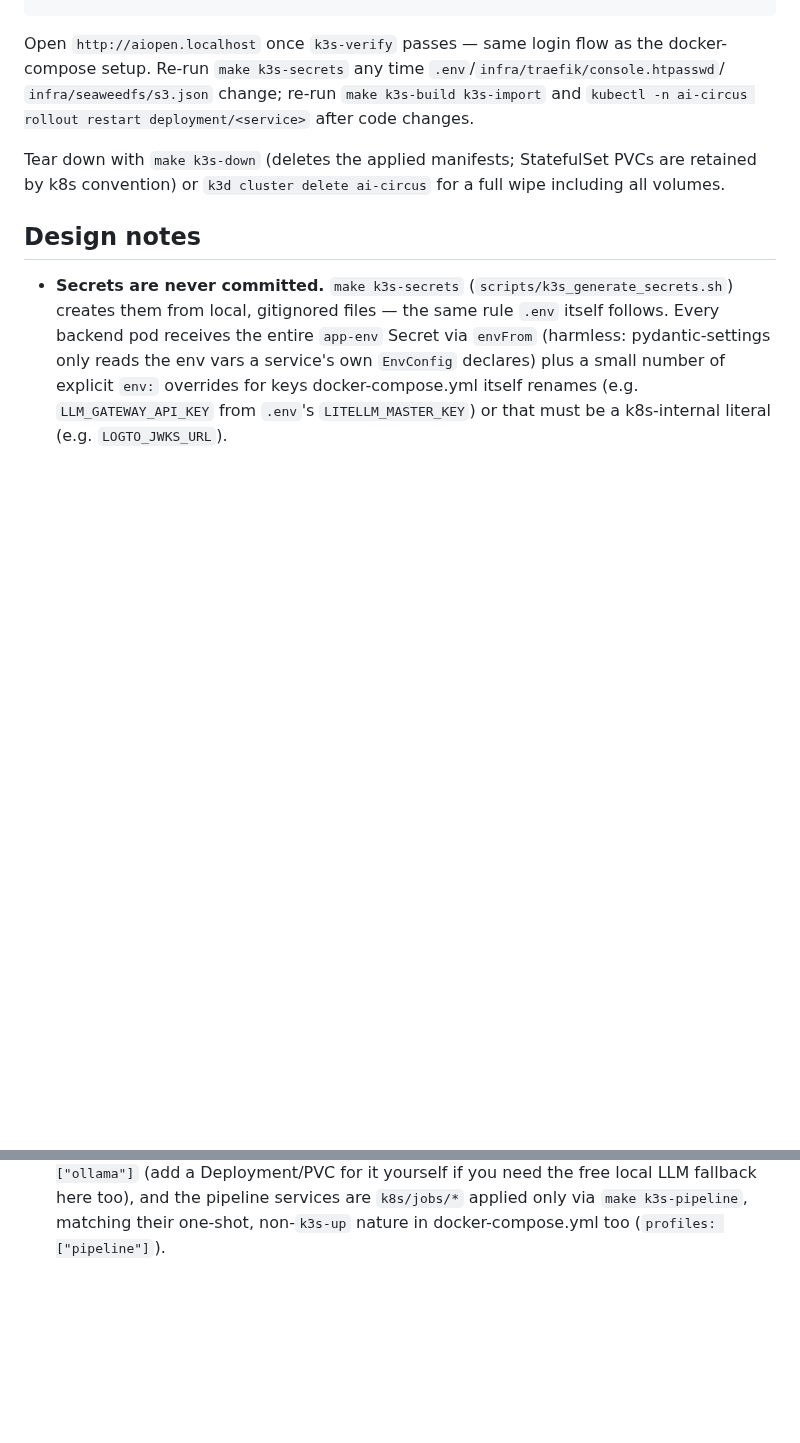
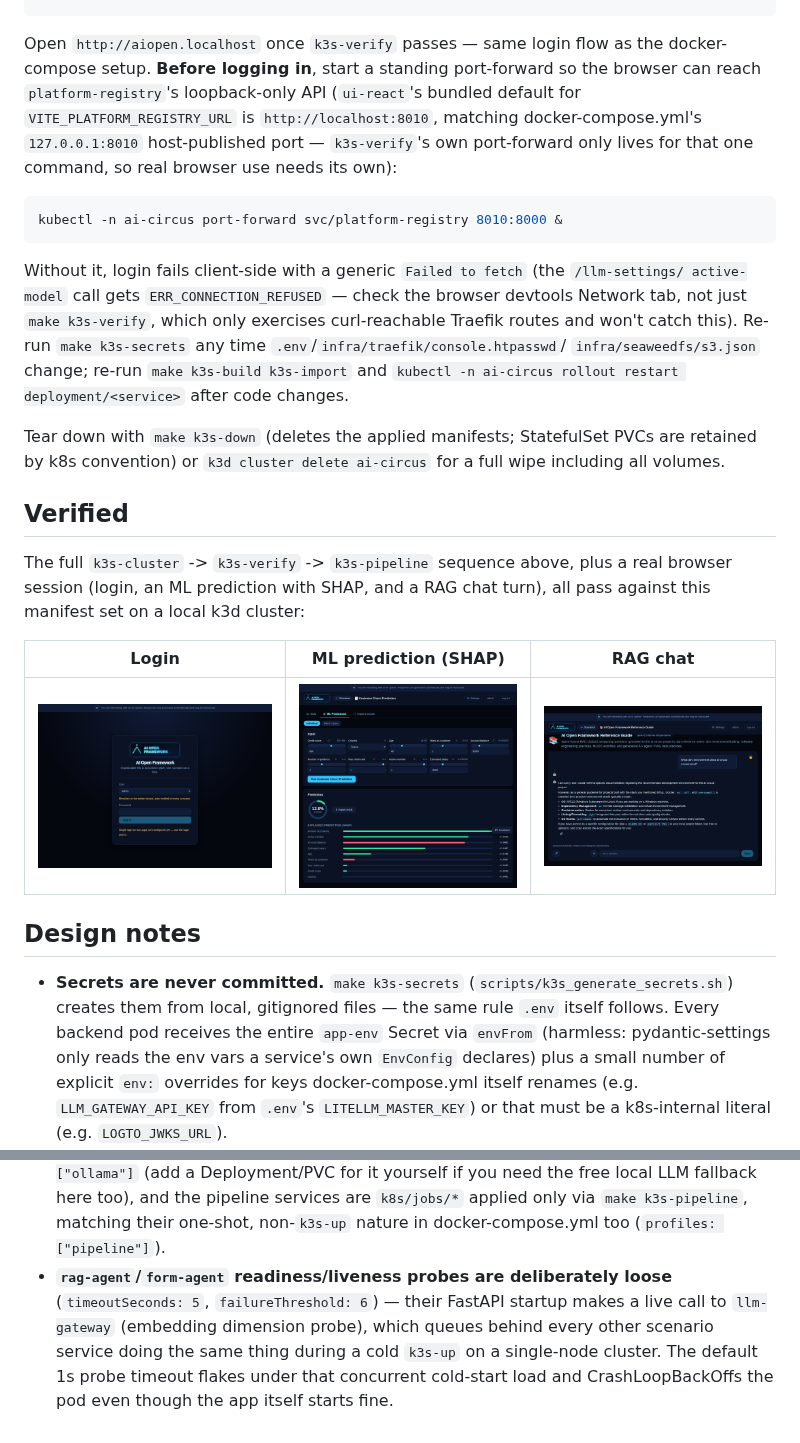
Before and after one commit to angelmtenor/ai-circus-framework, a Markdown page: k8s/README.md, 2 parts joined by grey strips. Rendered like a GitHub page; pictures changed too: docs/screenshots/k3s-login.png (added), docs/screenshots/k3s-ml-predictions.png (added), docs/screenshots/k3s-rag-chat.png (added); blank space fills up the shorter version.

Commit message:
docs: Document k3s port-forward gotcha and add verification captures
- platform-registry's browser-facing localhost:8010 (which
  docker-compose publishes directly) has no k3d equivalent beyond
  k3s-verify's own transient port-forward — real browser use needs a
  standing one, documented with the exact command and failure mode
  (client-side "Failed to fetch").
- Add a "Verified" section with real screenshots (login, an ML
  prediction with SHAP, a RAG chat turn) from an end-to-end pass
  against this manifest set on k3d.

````diff
--- a/k8s/README.md
+++ b/k8s/README.md
@@ -48,12 +48,35 @@ make k3s-verify     # reuse `make verify`'s curl checks against this cluster
 ```
 
 Open `http://aiopen.localhost` once `k3s-verify` passes — same login flow as the docker-compose
-setup. Re-run `make k3s-secrets` any time `.env`/`infra/traefik/console.htpasswd`/
+setup. **Before logging in**, start a standing port-forward so the browser can reach
+`platform-registry`'s loopback-only API (`ui-react`'s bundled default for
+`VITE_PLATFORM_REGISTRY_URL` is `http://localhost:8010`, matching docker-compose.yml's
+`127.0.0.1:8010` host-published port — `k3s-verify`'s own port-forward only lives for that one
+command, so real browser use needs its own):
+
+```bash
+kubectl -n ai-circus port-forward svc/platform-registry 8010:8000 &
+```
+
+Without it, login fails client-side with a generic `Failed to fetch` (the `/llm-settings/
+active-model` call gets `ERR_CONNECTION_REFUSED` — check the browser devtools Network tab, not
+just `make k3s-verify`, which only exercises curl-reachable Traefik routes and won't catch this).
+Re-run `make k3s-secrets` any time `.env`/`infra/traefik/console.htpasswd`/
 `infra/seaweedfs/s3.json` change; re-run `make k3s-build k3s-import` and
 `kubectl -n ai-circus rollout restart deployment/<service>` after code changes.
 
 Tear down with `make k3s-down` (deletes the applied manifests; StatefulSet PVCs are retained by
 k8s convention) or `k3d cluster delete ai-circus` for a full wipe including all volumes.
+
+## Verified
+
+The full `k3s-cluster` -> `k3s-verify` -> `k3s-pipeline` sequence above, plus a real browser
+session (login, an ML prediction with SHAP, and a RAG chat turn), all pass against this manifest
+set on a local k3d cluster:
+
+| Login | ML prediction (SHAP) | RAG chat |
+| --- | --- | --- |
+| ![Login](../docs/screenshots/k3s-login.png) | ![ML prediction](../docs/screenshots/k3s-ml-predictions.png) | ![RAG chat](../docs/screenshots/k3s-rag-chat.png) |
 
 ## Design notes
 
@@ -81,3 +104,9 @@ k8s convention) or `k3d cluster delete ai-circus` for a full wipe including all
   (add a Deployment/PVC for it yourself if you need the free local LLM fallback here too), and the
   pipeline services are `k8s/jobs/*` applied only via `make k3s-pipeline`, matching their
   one-shot, non-`k3s-up` nature in docker-compose.yml too (`profiles: ["pipeline"]`).
+- **`rag-agent`/`form-agent` readiness/liveness probes are deliberately loose**
+  (`timeoutSeconds: 5`, `failureThreshold: 6`) — their FastAPI startup makes a live call to
+  `llm-gateway` (embedding dimension probe), which queues behind every other scenario service
+  doing the same thing during a cold `k3s-up` on a single-node cluster. The default 1s probe
+  timeout flakes under that concurrent cold-start load and CrashLoopBackOffs the pod even though
+  the app itself starts fine.
````
